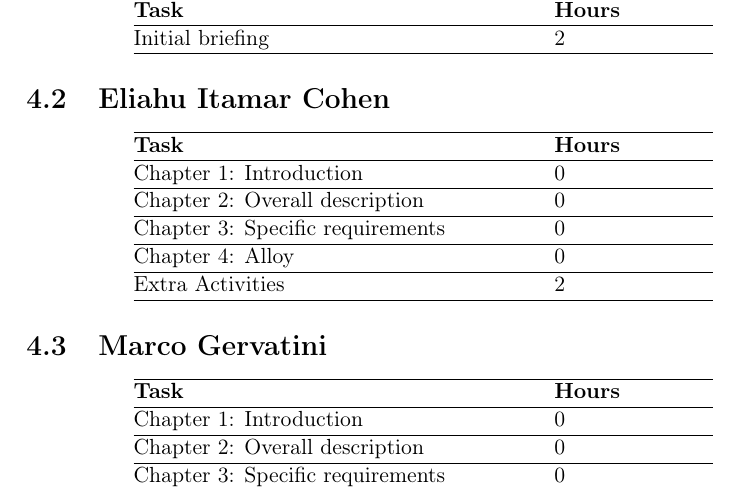
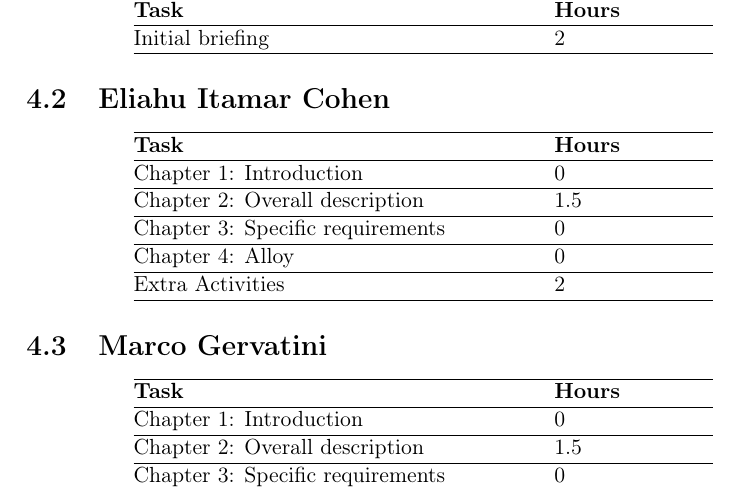
Before and after one commit to mttcrn/software-engineering-II-project, a LaTeX book (RASD/main.tex, which reads RASD/chapters/5_effort.tex): part of page 24 of 24, cut so that both start at the same text. Compiled offline with pdfLaTeX.

Commit message:
Update 5_effort.tex
effort updated after the creation of the domain class diagram.

gervatini,cohen

```diff
--- a/RASD/chapters/5_effort.tex
+++ b/RASD/chapters/5_effort.tex
@@ -15,7 +15,7 @@
         \hline
         \textbf{Task} & \textbf{Hours} \\ \hline
         Chapter 1: Introduction & 0 \\ \hline
-        Chapter 2: Overall description & 0 \\ \hline
+        Chapter 2: Overall description & 1.5 \\ \hline
         Chapter 3: Specific requirements & 0 \\ \hline
         Chapter 4: Alloy & 0 \\ \hline
         Extra Activities & 2 \\ \hline
@@ -28,7 +28,7 @@
 		\hline
 		\textbf{Task} & \textbf{Hours} \\ \hline
             Chapter 1: Introduction & 0 \\ \hline
-            Chapter 2: Overall description & 0 \\ \hline
+            Chapter 2: Overall description & 1.5 \\ \hline
             Chapter 3: Specific requirements & 0 \\ \hline
             Chapter 4: Alloy & 0 \\ \hline
 	\end{tabular}
```
